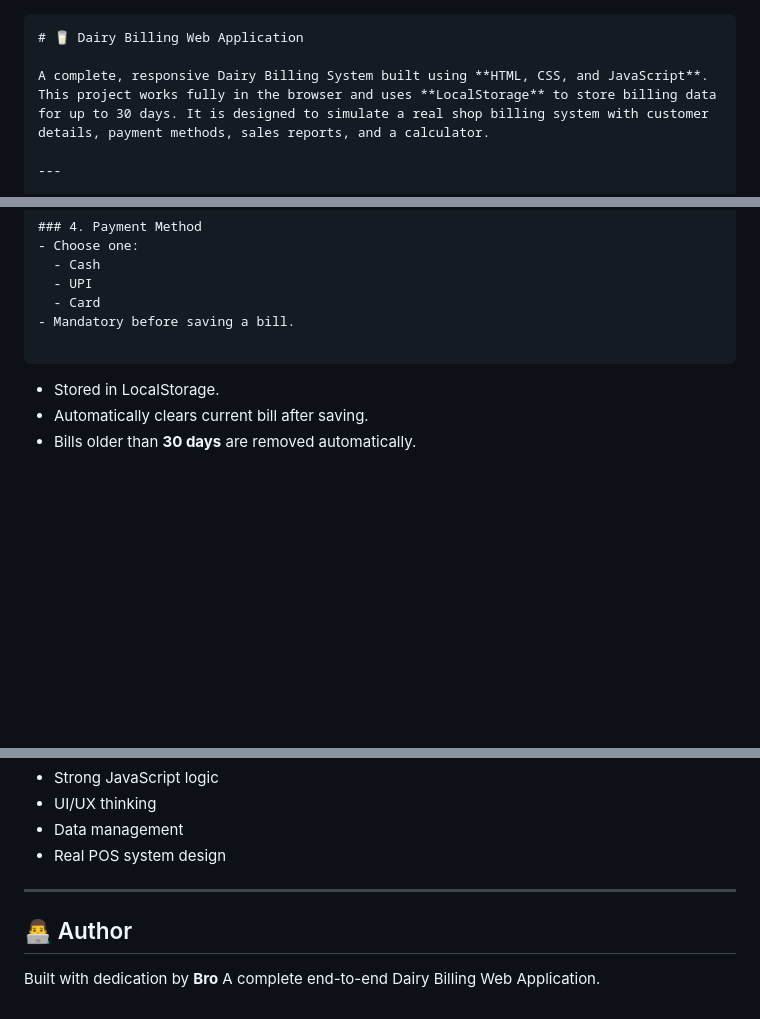
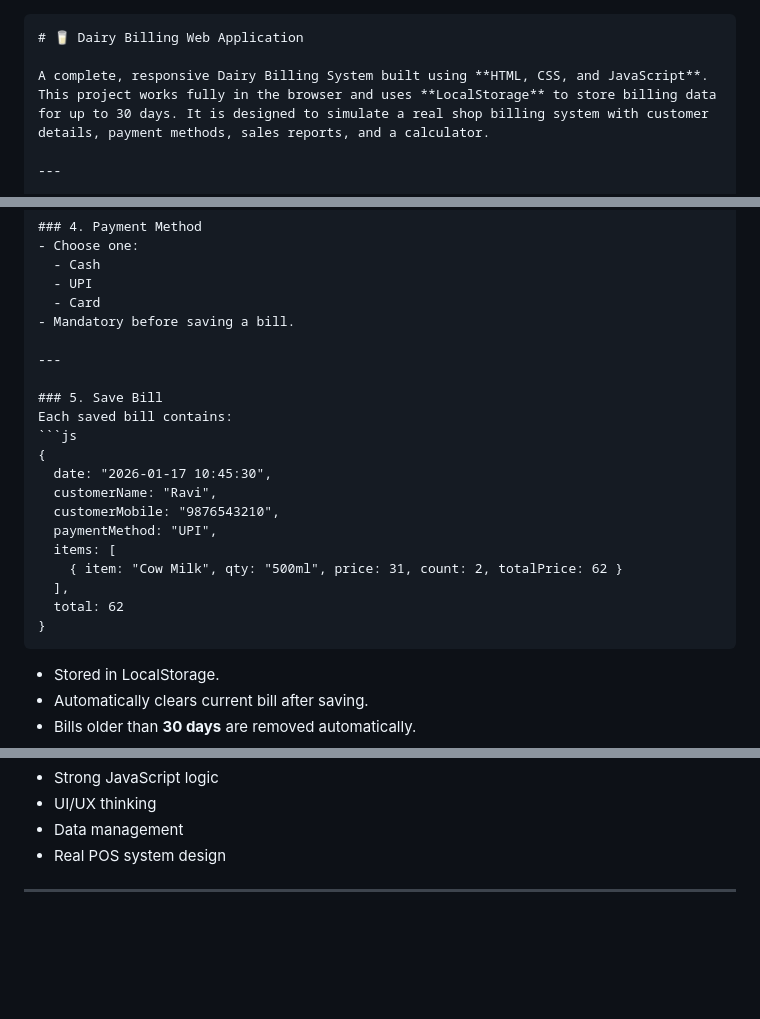
Before and after one commit to Sathishsachinn/Dairy-Billing-App, a Markdown page: README.md, 3 parts joined by grey strips. GitHub-like rendering; blank space fills up the shorter version.

`````diff
--- a/README.md
+++ b/README.md
@@ -1,4 +1,4 @@
-````
+````md
 # 🥛 Dairy Billing Web Application
 
 A complete, responsive Dairy Billing System built using **HTML, CSS, and JavaScript**.
@@ -53,6 +53,21 @@ This project works fully in the browser and uses **LocalStorage** to store billi
   - Card
 - Mandatory before saving a bill.
 
+---
+
+### 5. Save Bill
+Each saved bill contains:
+```js
+{
+  date: "2026-01-17 10:45:30",
+  customerName: "Ravi",
+  customerMobile: "9876543210",
+  paymentMethod: "UPI",
+  items: [
+    { item: "Cow Milk", qty: "500ml", price: 31, count: 2, totalPrice: 62 }
+  ],
+  total: 62
+}
 ````
 
 * Stored in LocalStorage.
@@ -176,8 +191,3 @@ It shows:
 * Real POS system design
 
 ---
-
-## 👨‍💻 Author
-
-Built with dedication by **Bro**
-A complete end-to-end Dairy Billing Web Application.
`````
